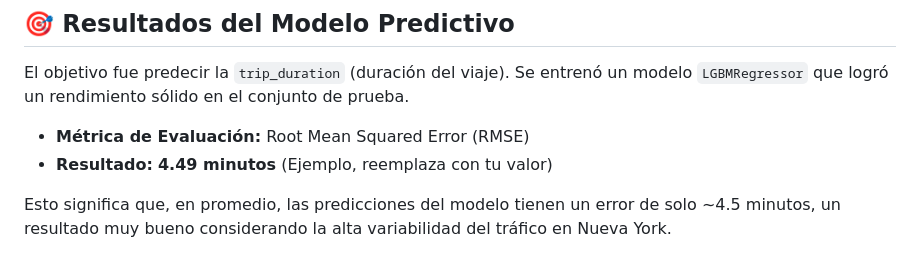
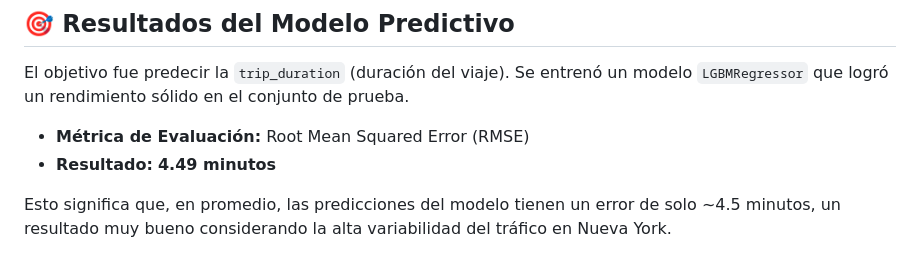
Before and after one commit to Parzival099/Intership, a Markdown page: ml-projects/taxi-polars-vs-pandas/README.md, the part around the change. GitHub-like rendering.

```diff
--- a/ml-projects/taxi-polars-vs-pandas/README.md
+++ b/ml-projects/taxi-polars-vs-pandas/README.md
@@ -16,7 +16,7 @@ La aplicación final permite a los usuarios introducir los parámetros de un via
 El objetivo fue predecir la `trip_duration` (duración del viaje). Se entrenó un modelo `LGBMRegressor` que logró un rendimiento sólido en el conjunto de prueba.
 
 * **Métrica de Evaluación:** Root Mean Squared Error (RMSE)
-* **Resultado:** **4.49 minutos** (Ejemplo, reemplaza con tu valor)
+* **Resultado:** **4.49 minutos**
 
 Esto significa que, en promedio, las predicciones del modelo tienen un error de solo ~4.5 minutos, un resultado muy bueno considerando la alta variabilidad del tráfico en Nueva York.
 
```
